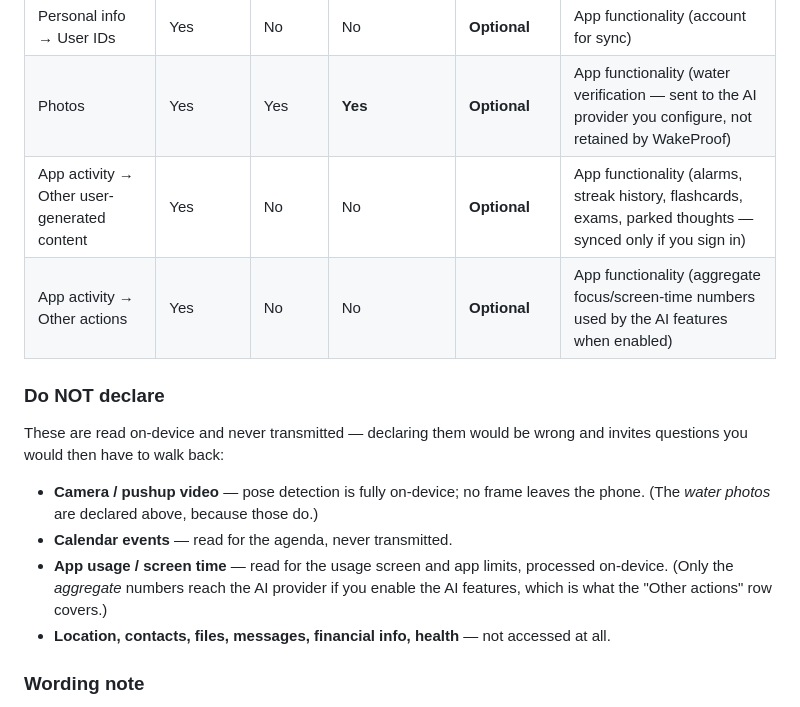
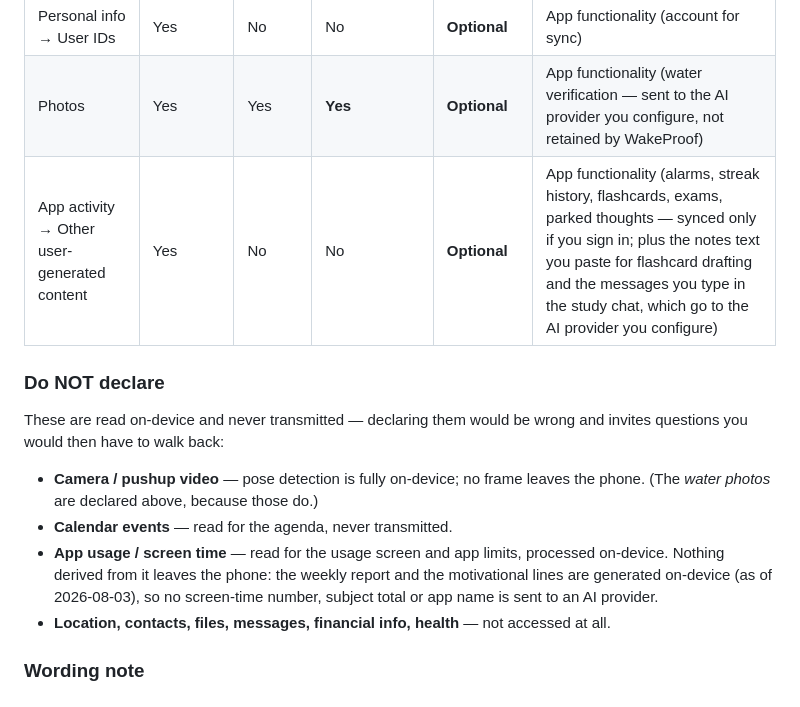
Before and after one commit to ogenrwotdaniel/wakeproof, a Markdown page: docs/STORE_LISTING.md, the part around the change. Rendered like a GitHub page.

```diff
--- a/docs/STORE_LISTING.md
+++ b/docs/STORE_LISTING.md
@@ -92,8 +92,7 @@ Play Console → Policy → App content → Data safety. Answer the wizard as be
 | Personal info → Name | Yes | No | No | **Optional** | App functionality (account for sync) |
 | Personal info → User IDs | Yes | No | No | **Optional** | App functionality (account for sync) |
 | Photos | Yes | Yes | **Yes** | **Optional** | App functionality (water verification — sent to the AI provider you configure, not retained by WakeProof) |
-| App activity → Other user-generated content | Yes | No | No | **Optional** | App functionality (alarms, streak history, flashcards, exams, parked thoughts — synced only if you sign in) |
-| App activity → Other actions | Yes | No | No | **Optional** | App functionality (aggregate focus/screen-time numbers used by the AI features when enabled) |
+| App activity → Other user-generated content | Yes | No | No | **Optional** | App functionality (alarms, streak history, flashcards, exams, parked thoughts — synced only if you sign in; plus the notes text you paste for flashcard drafting and the messages you type in the study chat, which go to the AI provider you configure) |
 
 ### Do NOT declare
 
@@ -104,8 +103,9 @@ and invites questions you would then have to walk back:
   the phone. (The *water photos* are declared above, because those do.)
 - **Calendar events** — read for the agenda, never transmitted.
 - **App usage / screen time** — read for the usage screen and app limits,
-  processed on-device. (Only the *aggregate* numbers reach the AI provider if
-  you enable the AI features, which is what the "Other actions" row covers.)
+  processed on-device. Nothing derived from it leaves the phone: the weekly
+  report and the motivational lines are generated on-device (as of 2026-08-03),
+  so no screen-time number, subject total or app name is sent to an AI provider.
 - **Location, contacts, files, messages, financial info, health** — not accessed
   at all.
 
```
Also changed, not shown: docs/PRIVACY_POLICY.md (+25 -9 lines).
